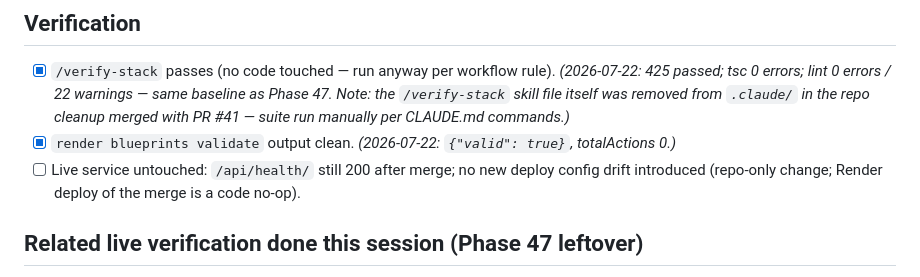
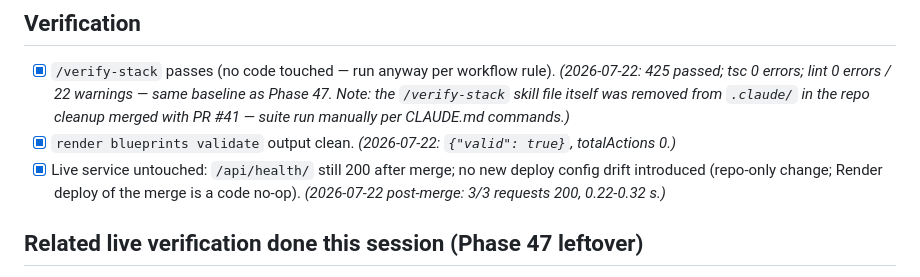
Before and after one commit to Cesar6060/LMS, a Markdown page: docs/specs/phase-48-retire-render-yaml.md, the part around the change. GitHub-like rendering.

Commit message:
docs: phase 48 spec — post-merge health check verified, all boxes closed

```diff
--- a/docs/specs/phase-48-retire-render-yaml.md
+++ b/docs/specs/phase-48-retire-render-yaml.md
@@ -76,9 +76,10 @@ every service env var, and render.yaml documents the service shape only.
       skill file itself was removed from `.claude/` in the repo cleanup
       merged with PR #41 — suite run manually per CLAUDE.md commands.)*
 - [x] `render blueprints validate` output clean. *(2026-07-22: `{"valid": true}`, totalActions 0.)*
-- [ ] Live service untouched: `/api/health/` still 200 after merge; no new
+- [x] Live service untouched: `/api/health/` still 200 after merge; no new
       deploy config drift introduced (repo-only change; Render deploy of
-      the merge is a code no-op).
+      the merge is a code no-op). *(2026-07-22 post-merge: 3/3 requests
+      200, 0.22-0.32 s.)*
 
 ## Related live verification done this session (Phase 47 leftover)
 
```
